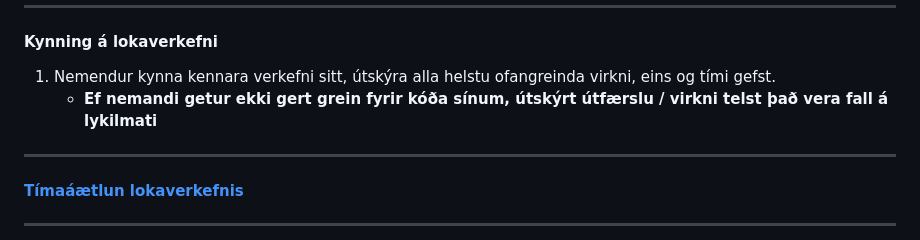
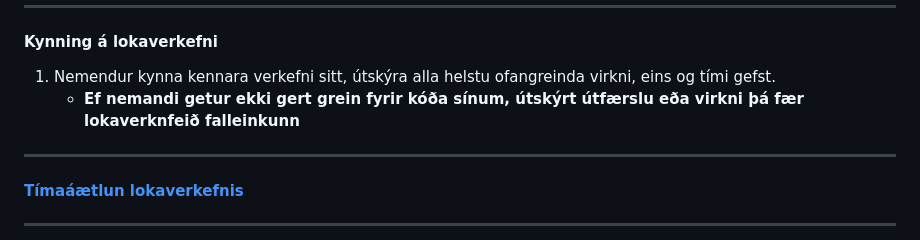
Before and after one commit to vefthroun/26H_VEF2VF05CU, a Markdown page: Verkefni4/README.md, the part around the change. Rendered like a GitHub page.

Commit message:
Clarify grading criteria in README

```diff
--- a/Verkefni4/README.md
+++ b/Verkefni4/README.md
@@ -70,7 +70,7 @@ Nemandi býr til eigin kóðalausnir sem henta hans lokaverkefni. Hér eru nokkr
 #### Kynning á lokaverkefni
 
 1. Nemendur kynna kennara verkefni sitt, útskýra alla helstu ofangreinda virkni, eins og tími gefst.
-   - **Ef nemandi getur ekki gert grein fyrir kóða sínum, útskýrt útfærslu / virkni telst það vera fall á lykilmati**
+   - **Ef nemandi getur ekki gert grein fyrir kóða sínum, útskýrt útfærslu eða virkni þá fær lokaverknfeið falleinkunn**
 
 ---
 
```
